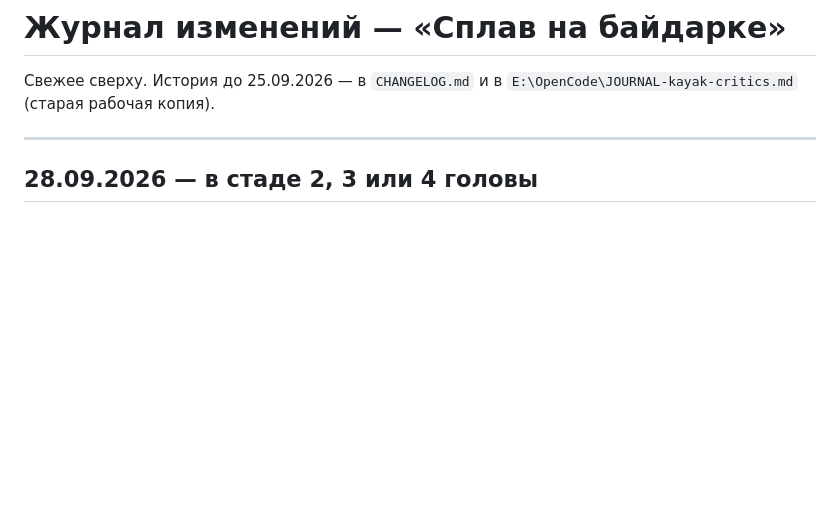
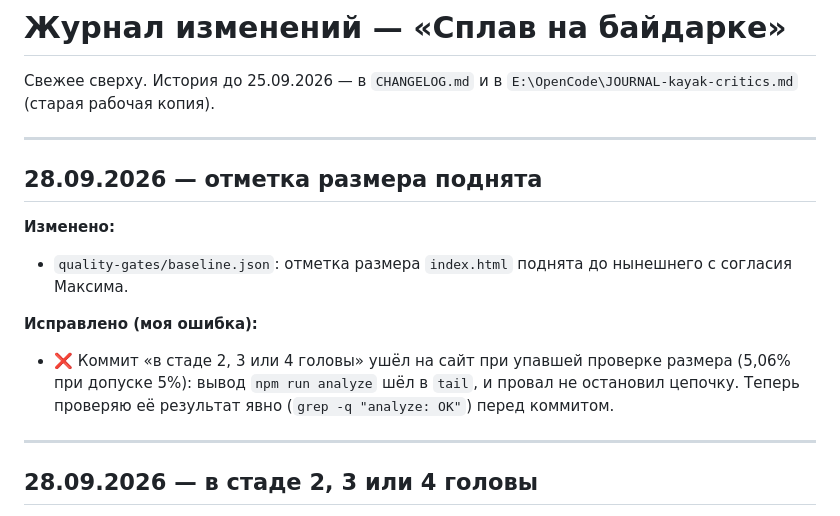
Before and after one commit to universal-beep/kayak-game, a Markdown page: _ЖУРНАЛ_ИЗМЕНЕНИЙ.md, the part around the change. Rendered like a GitHub page; blank space fills up the shorter version.

Commit message:
docs(journal): отметка размера поднята
Co-Authored-By: Claude Opus 5.5 <noreply@anthropic.com>

```diff
--- a/_ЖУРНАЛ_ИЗМЕНЕНИЙ.md
+++ b/_ЖУРНАЛ_ИЗМЕНЕНИЙ.md
@@ -2,6 +2,20 @@
 
 Свежее сверху. История до 25.09.2026 — в `CHANGELOG.md` и в
 `E:\OpenCode\JOURNAL-kayak-critics.md` (старая рабочая копия).
+
+---
+
+## 28.09.2026 — отметка размера поднята
+
+**Изменено:**
+- `quality-gates/baseline.json`: отметка размера `index.html` поднята до
+  нынешнего с согласия Максима.
+
+**Исправлено (моя ошибка):**
+- ❌ Коммит «в стаде 2, 3 или 4 головы» ушёл на сайт при упавшей проверке
+  размера (5,06% при допуске 5%): вывод `npm run analyze` шёл в `tail`, и
+  провал не остановил цепочку. Теперь проверяю её результат явно
+  (`grep -q "analyze: OK"`) перед коммитом.
 
 ---
 
```
